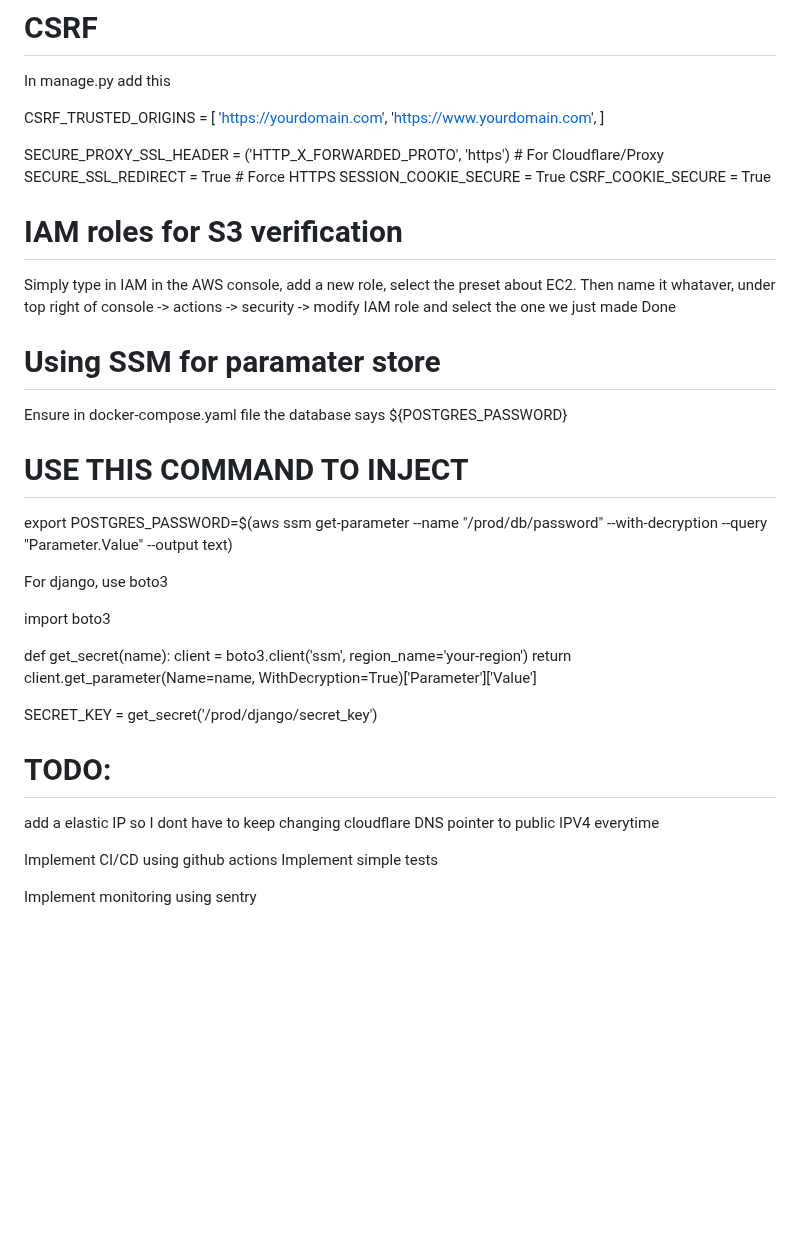
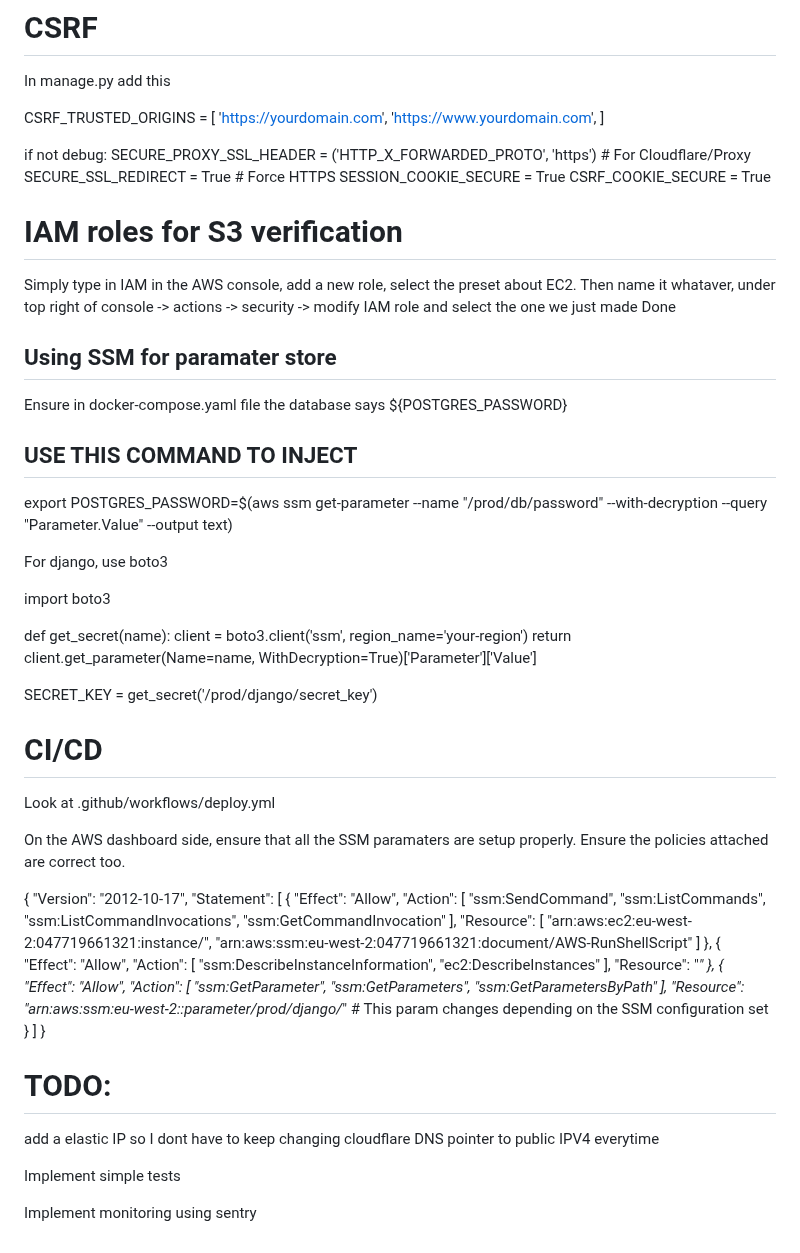
Before and after one commit to romesalarda/awsdjangotest, a Markdown page: README.md, the part around the change. GitHub-like rendering; blank space fills up the shorter version.

Commit message:
updated README.md with information with CI/CD

```diff
--- a/README.md
+++ b/README.md
@@ -145,10 +145,11 @@ CSRF_TRUSTED_ORIGINS = [
     'https://www.yourdomain.com',
 ]
 
-SECURE_PROXY_SSL_HEADER = ('HTTP_X_FORWARDED_PROTO', 'https')  # For Cloudflare/Proxy
-SECURE_SSL_REDIRECT = True  # Force HTTPS
-SESSION_COOKIE_SECURE = True
-CSRF_COOKIE_SECURE = True
+if not debug:
+    SECURE_PROXY_SSL_HEADER = ('HTTP_X_FORWARDED_PROTO', 'https')  # For Cloudflare/Proxy
+    SECURE_SSL_REDIRECT = True  # Force HTTPS
+    SESSION_COOKIE_SECURE = True
+    CSRF_COOKIE_SECURE = True
 
 # IAM roles for S3 verification
 
@@ -156,11 +157,11 @@ Simply type in IAM in the AWS console, add a new role, select the preset about E
 Then name it whataver, under top right of console -> actions -> security -> modify IAM role and select the one we just made
 Done
 
-# Using SSM for paramater store
+## Using SSM for paramater store
 
 Ensure in docker-compose.yaml file the database says ${POSTGRES_PASSWORD}
 
-# USE THIS COMMAND TO INJECT
+## USE THIS COMMAND TO INJECT
 export POSTGRES_PASSWORD=$(aws ssm get-parameter --name "/prod/db/password" --with-decryption --query "Parameter.Value" --output text)
 
 For django, use boto3
@@ -173,11 +174,51 @@ def get_secret(name):
 
 SECRET_KEY = get_secret('/prod/django/secret_key')
 
+# CI/CD
+
+Look at .github/workflows/deploy.yml
+
+On the AWS dashboard side, ensure that all the SSM paramaters are setup properly. Ensure the policies attached are correct too.
+
+{
+    "Version": "2012-10-17",
+    "Statement": [
+        {
+            "Effect": "Allow",
+            "Action": [
+                "ssm:SendCommand",
+                "ssm:ListCommands",
+                "ssm:ListCommandInvocations",
+                "ssm:GetCommandInvocation"
+            ],
+            "Resource": [
+                "arn:aws:ec2:eu-west-2:047719661321:instance/<EC2-INSTANCE-ID>",
+                "arn:aws:ssm:eu-west-2:047719661321:document/AWS-RunShellScript"
+            ]
+        },
+        {
+            "Effect": "Allow",
+            "Action": [
+                "ssm:DescribeInstanceInformation",
+                "ec2:DescribeInstances"
+            ],
+            "Resource": "*"
+        },
+        {
+            "Effect": "Allow",
+            "Action": [
+                "ssm:GetParameter",
+                "ssm:GetParameters",
+                "ssm:GetParametersByPath"
+            ],
+            "Resource": "arn:aws:ssm:eu-west-2:<ACCOUNT-ID-OMMITED>:parameter/prod/django/*" # This param changes depending on the SSM configuration set
+        }
+    ]
+}
 
 # TODO:
 add a elastic IP so I dont have to keep changing cloudflare DNS pointer to public IPV4 everytime
 
-Implement CI/CD using github actions
 Implement simple tests
 
 Implement monitoring using sentry
```
